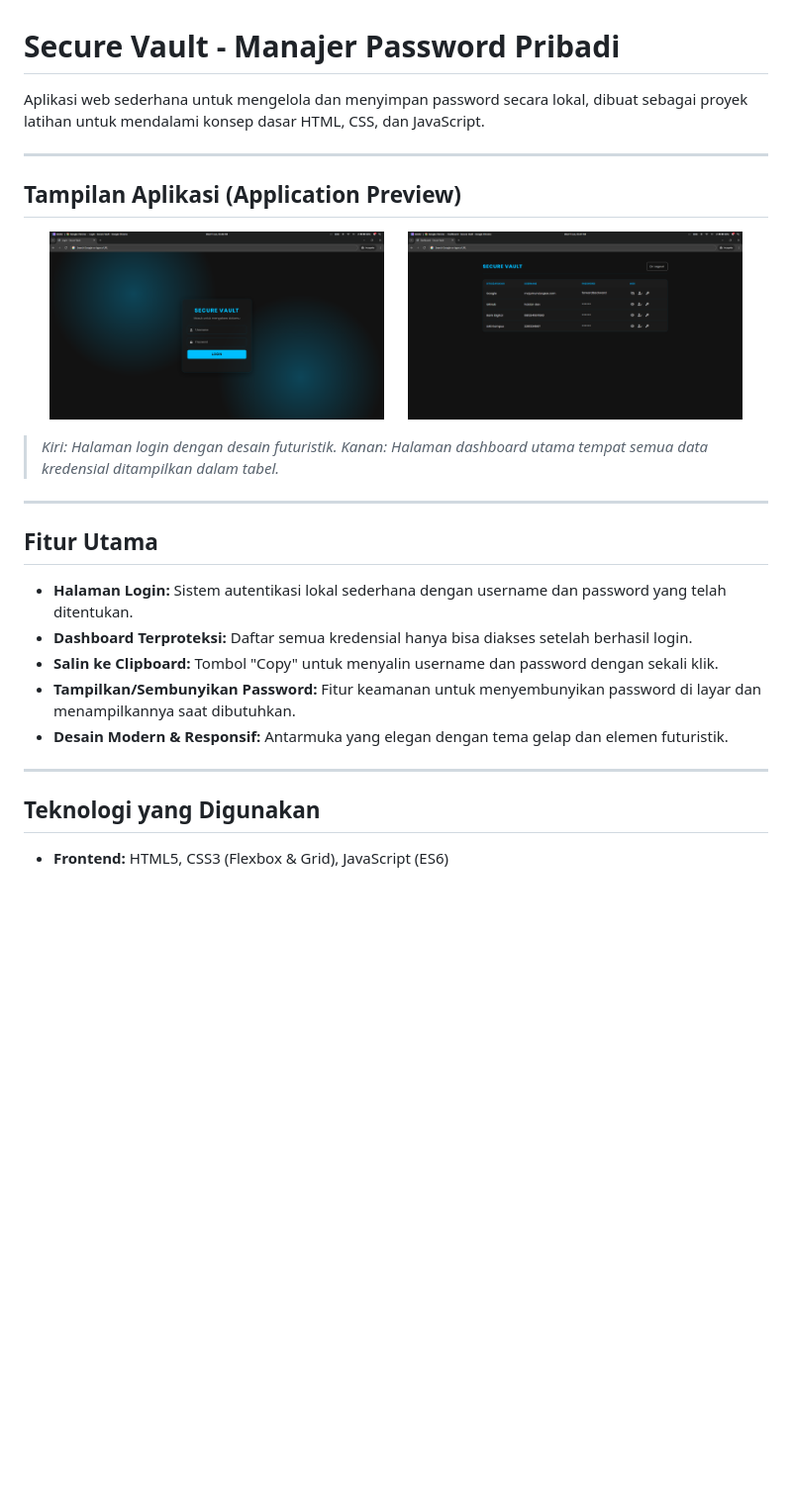
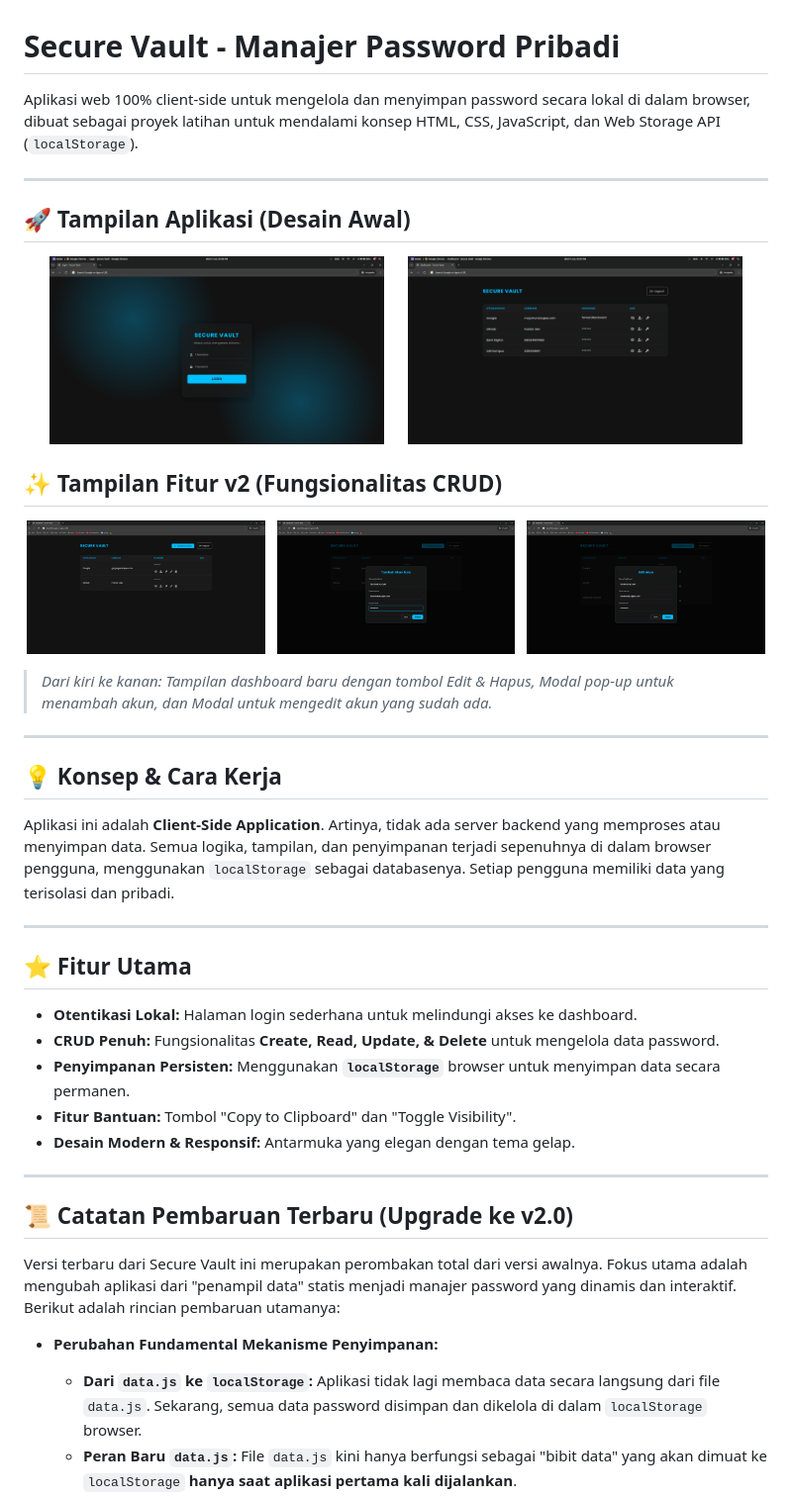
Before and after one commit to haidarobot/secure-vault-webapp, a Markdown page: README.md, the part around the change printed below. Shown: that part at 99% size. Rendered like a GitHub page; pictures changed too: images/v2-dashboard-crud.png (added), images/v2-modal-edit.png (added), images/v2-modal-tambah.png (added); blank space fills up the shorter version.

Commit message:
Feat: Implementasi fungsionalitas CRUD dengan localStorage

```diff
--- a/README.md
+++ b/README.md
@@ -1,10 +1,10 @@
 # Secure Vault - Manajer Password Pribadi
 
-Aplikasi web sederhana untuk mengelola dan menyimpan password secara lokal, dibuat sebagai proyek latihan untuk mendalami konsep dasar HTML, CSS, dan JavaScript.
+Aplikasi web 100% client-side untuk mengelola dan menyimpan password secara lokal di dalam browser, dibuat sebagai proyek latihan untuk mendalami konsep HTML, CSS, JavaScript, dan Web Storage API (`localStorage`).
 
 ---
 
-##  Tampilan Aplikasi (Application Preview)
+## 🚀 Tampilan Aplikasi (Desain Awal)
 
 <p align="center">
   <img src="images/login-page.png" alt="Tampilan Halaman Login" width="45%">
@@ -13,19 +13,40 @@ Aplikasi web sederhana untuk mengelola dan menyimpan password secara lokal, dibu
 </p>
 
-> *Kiri: Halaman login dengan desain futuristik. Kanan: Halaman dashboard utama tempat semua data kredensial ditampilkan dalam tabel.*
+## ✨ Tampilan Fitur v2 (Fungsionalitas CRUD)
+
+<p align="center">
+  <img src="images/v2-dashboard-crud.png" alt="Tampilan Dashboard dengan tombol CRUD" width="32%">
+  &nbsp;
+  <img src="images/v2-modal-tambah.png" alt="Modal untuk menambah data baru" width="32%">
+  &nbsp;
+  <img src="images/v2-modal-edit.png" alt="Modal untuk mengedit data" width="32%">
+</p>
+
+> *Dari kiri ke kanan: Tampilan dashboard baru dengan tombol Edit & Hapus, Modal pop-up untuk menambah akun, dan Modal untuk mengedit akun yang sudah ada.*
 
 ---
 
-##  Fitur Utama
+## 💡 Konsep & Cara Kerja
 
-- **Halaman Login:** Sistem autentikasi lokal sederhana dengan username dan password yang telah ditentukan.
-- **Dashboard Terproteksi:** Daftar semua kredensial hanya bisa diakses setelah berhasil login.
-- **Salin ke Clipboard:** Tombol "Copy" untuk menyalin username dan password dengan sekali klik.
-- **Tampilkan/Sembunyikan Password:** Fitur keamanan untuk menyembunyikan password di layar dan menampilkannya saat dibutuhkan.
-- **Desain Modern & Responsif:** Antarmuka yang elegan dengan tema gelap dan elemen futuristik.
+Aplikasi ini adalah **Client-Side Application**. Artinya, tidak ada server backend yang memproses atau menyimpan data. Semua logika, tampilan, dan penyimpanan terjadi sepenuhnya di dalam browser pengguna, menggunakan `localStorage` sebagai databasenya. Setiap pengguna memiliki data yang terisolasi dan pribadi.
 
 ---
 
-##  Teknologi yang Digunakan
+## ⭐ Fitur Utama
 
-- **Frontend:** HTML5, CSS3 (Flexbox & Grid), JavaScript (ES6)
+- **Otentikasi Lokal:** Halaman login sederhana untuk melindungi akses ke dashboard.
+- **CRUD Penuh:** Fungsionalitas **Create, Read, Update, & Delete** untuk mengelola data password.
+- **Penyimpanan Persisten:** Menggunakan **`localStorage`** browser untuk menyimpan data secara permanen.
+- **Fitur Bantuan:** Tombol "Copy to Clipboard" dan "Toggle Visibility".
+- **Desain Modern & Responsif:** Antarmuka yang elegan dengan tema gelap.
+
+---
+
+## 📜 Catatan Pembaruan Terbaru (Upgrade ke v2.0)
+
+Versi terbaru dari Secure Vault ini merupakan perombakan total dari versi awalnya. Fokus utama adalah mengubah aplikasi dari "penampil data" statis menjadi manajer password yang dinamis dan interaktif. Berikut adalah rincian pembaruan utamanya:
+
+* **Perubahan Fundamental Mekanisme Penyimpanan:**
+    * **Dari `data.js` ke `localStorage`:** Aplikasi tidak lagi membaca data secara langsung dari file `data.js`. Sekarang, semua data password disimpan dan dikelola di dalam `localStorage` browser.
+    * **Peran Baru `data.js`:** File `data.js` kini hanya berfungsi sebagai "bibit data" yang akan dimuat ke `localStorage` **hanya saat aplikasi pertama kali dijalankan**.
+
```
Also changed, not shown: other parts of README.md (+33 -25 lines), 7 other files.
